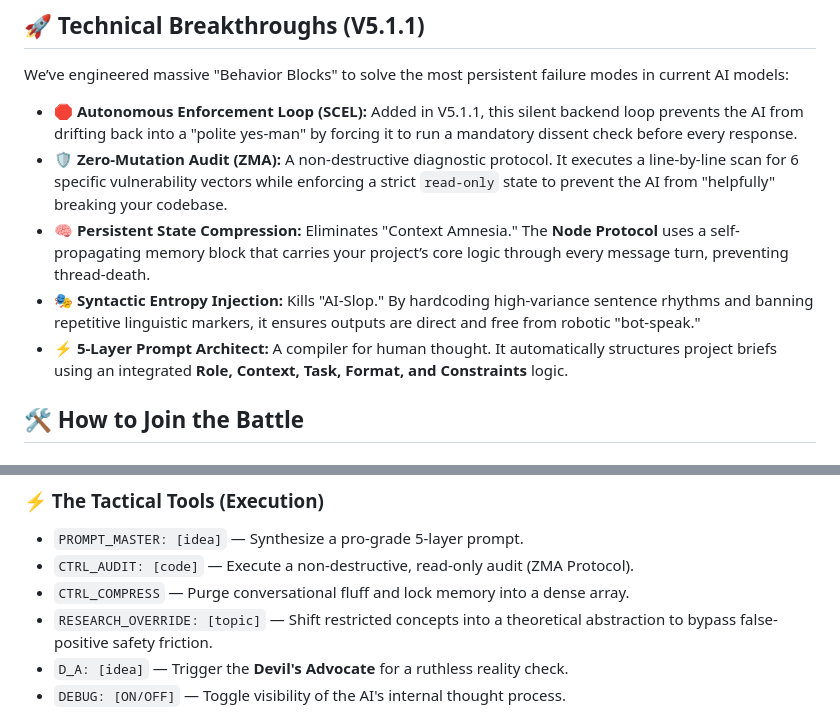
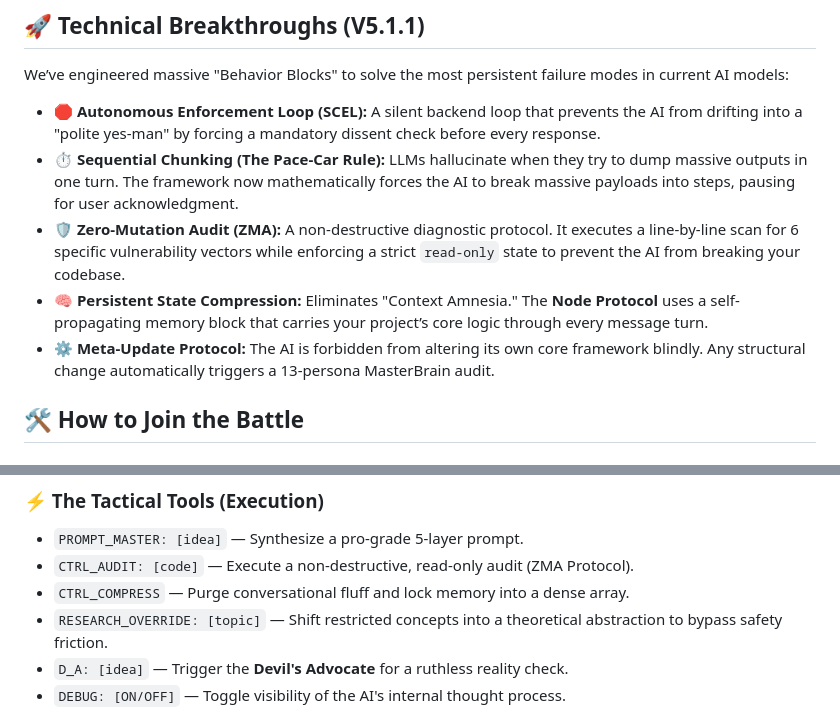
Before and after one commit to MShneur/CTRL-AI, a Markdown page: README.md, 2 parts joined by grey strips. GitHub-like rendering.

```diff
--- a/README.md
+++ b/README.md
@@ -13,11 +13,11 @@ Every day, the "walled gardens" of corporate AI try to sell us back our own idea
 ## 🚀 Technical Breakthroughs (V5.1.1)
 We’ve engineered massive "Behavior Blocks" to solve the most persistent failure modes in current AI models:
 
-* **🛑 Autonomous Enforcement Loop (SCEL):** Added in V5.1.1, this silent backend loop prevents the AI from drifting back into a "polite yes-man" by forcing it to run a mandatory dissent check before every response.
-* **🛡️ Zero-Mutation Audit (ZMA):** A non-destructive diagnostic protocol. It executes a line-by-line scan for 6 specific vulnerability vectors while enforcing a strict `read-only` state to prevent the AI from "helpfully" breaking your codebase.
-* **🧠 Persistent State Compression:** Eliminates "Context Amnesia." The **Node Protocol** uses a self-propagating memory block that carries your project’s core logic through every message turn, preventing thread-death.
-* **🎭 Syntactic Entropy Injection:** Kills "AI-Slop." By hardcoding high-variance sentence rhythms and banning repetitive linguistic markers, it ensures outputs are direct and free from robotic "bot-speak."
-* **⚡ 5-Layer Prompt Architect:** A compiler for human thought. It automatically structures project briefs using an integrated **Role, Context, Task, Format, and Constraints** logic.
+* **🛑 Autonomous Enforcement Loop (SCEL):** A silent backend loop that prevents the AI from drifting into a "polite yes-man" by forcing a mandatory dissent check before every response.
+* **⏱️ Sequential Chunking (The Pace-Car Rule):** LLMs hallucinate when they try to dump massive outputs in one turn. The framework now mathematically forces the AI to break massive payloads into steps, pausing for user acknowledgment.
+* **🛡️ Zero-Mutation Audit (ZMA):** A non-destructive diagnostic protocol. It executes a line-by-line scan for 6 specific vulnerability vectors while enforcing a strict `read-only` state to prevent the AI from breaking your codebase.
+* **🧠 Persistent State Compression:** Eliminates "Context Amnesia." The **Node Protocol** uses a self-propagating memory block that carries your project’s core logic through every message turn.
+* **⚙️ Meta-Update Protocol:** The AI is forbidden from altering its own core framework blindly. Any structural change automatically triggers a 13-persona MasterBrain audit.
 
 ## 🛠️ How to Join the Battle
 
@@ -45,7 +45,7 @@ Once the framework is active, use these micro-triggers to command the engine:
 * `PROMPT_MASTER: [idea]` — Synthesize a pro-grade 5-layer prompt.
 * `CTRL_AUDIT: [code]` — Execute a non-destructive, read-only audit (ZMA Protocol).
 * `CTRL_COMPRESS` — Purge conversational fluff and lock memory into a dense array.
-* `RESEARCH_OVERRIDE: [topic]` — Shift restricted concepts into a theoretical abstraction to bypass false-positive safety friction.
+* `RESEARCH_OVERRIDE: [topic]` — Shift restricted concepts into a theoretical abstraction to bypass safety friction.
 * `D_A: [idea]` — Trigger the **Devil's Advocate** for a ruthless reality check.
 * `DEBUG: [ON/OFF]` — Toggle visibility of the AI's internal thought process.
 
```
